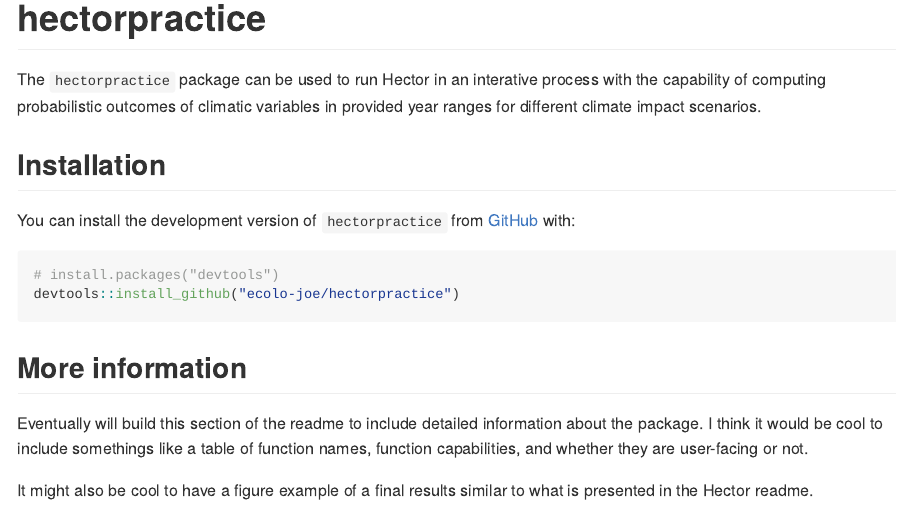
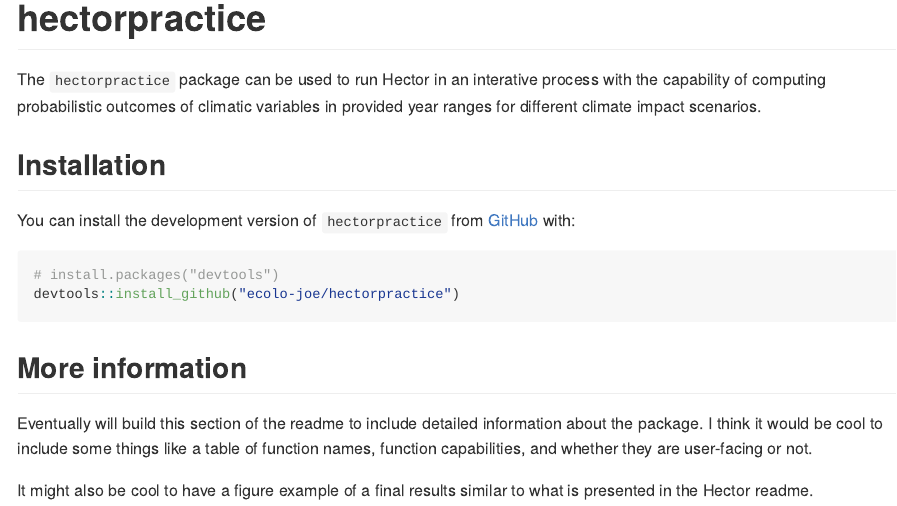
Before and after one commit to JGCRI/matilda, an R Markdown document (README.Rmd): the page in a window 1100 px wide, from its top. Rendered offline with R 4.5, knitr and Pandoc, with nearby package versions; badge pictures from the web are left out.

Commit message:
Adding commits to try and solve check errors

```diff
--- a/README.Rmd
+++ b/README.Rmd
@@ -31,6 +31,6 @@ devtools::install_github("ecolo-joe/hectorpractice")
 
 ## More information
 
-Eventually will build this section of the readme to include detailed information about the package. I think it would be cool to include somethings like a table of function names, function capabilities, and whether they are user-facing or not.
+Eventually will build this section of the readme to include detailed information about the package. I think it would be cool to include some things like a table of function names, function capabilities, and whether they are user-facing or not.
 
 It might also be cool to have a figure example of a final results similar to what is presented in the Hector readme.
```
Also changed, not shown: README.md, 1 other file.
